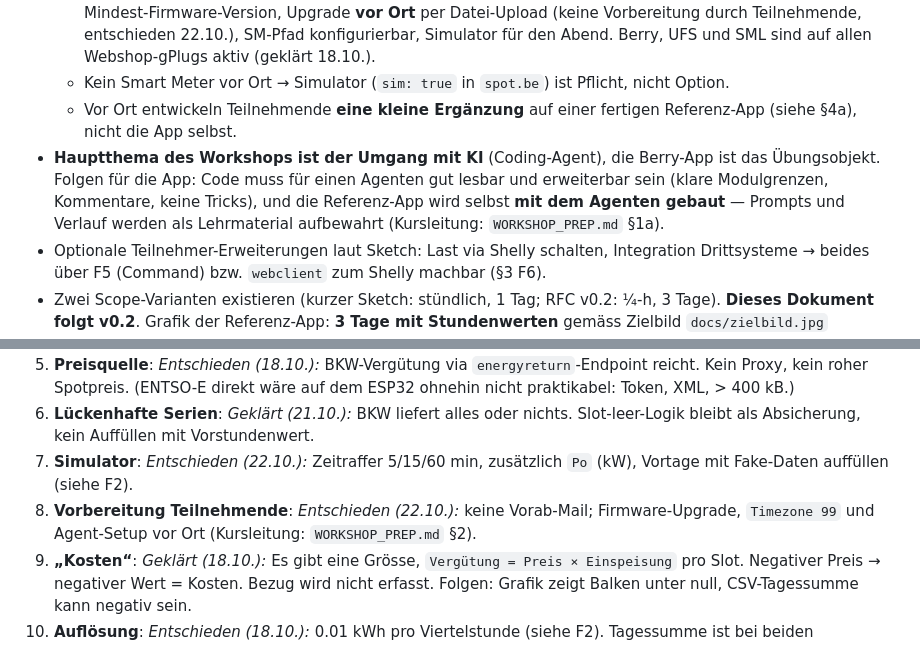
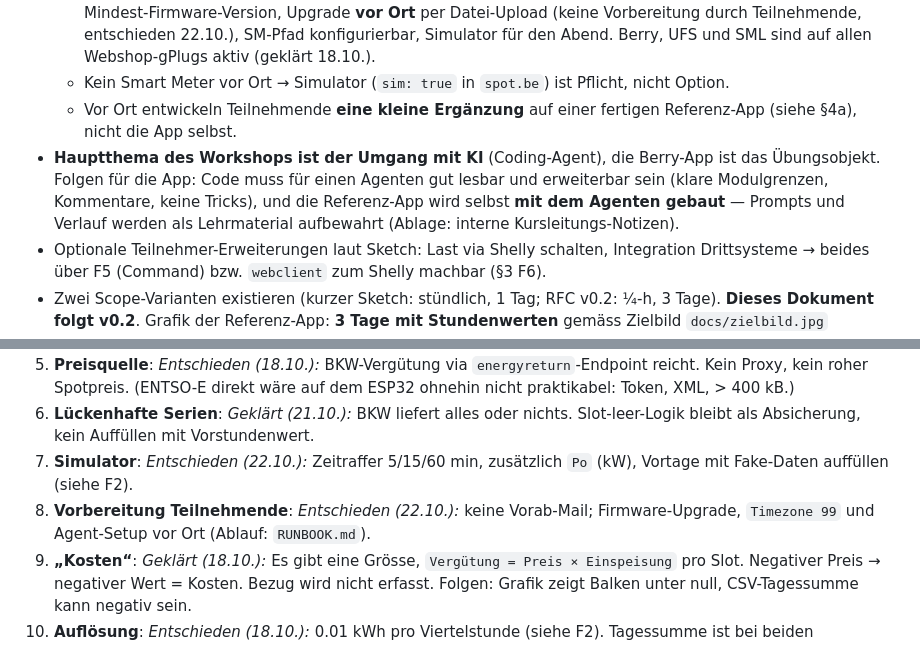
Before and after one commit to jluthiger/gplug-workshop, a Markdown page: INTENT.md, 2 parts joined by grey strips. GitHub-like rendering.

Commit message:
INTENT: drop references to internal WORKSHOP_PREP.md
The file is not in the participant repo; point to RUNBOOK.md instead.

Co-Authored-By: Claude Fable 5.1 <noreply@anthropic.com>

```diff
--- a/INTENT.md
+++ b/INTENT.md
@@ -17,7 +17,7 @@ Zweck dieses Dokuments: verbindliche Beschreibung *was* die Tasmota-Berry-App le
   - Geräte kommen mit unterschiedlicher Firmware-**Version**, Heim-WLAN und realer SM-Konfiguration → Mindest-Firmware-Version, Upgrade **vor Ort** per Datei-Upload (keine Vorbereitung durch Teilnehmende, entschieden 22.10.), SM-Pfad konfigurierbar, Simulator für den Abend. Berry, UFS und SML sind auf allen Webshop-gPlugs aktiv (geklärt 18.10.).
   - Kein Smart Meter vor Ort → Simulator (`sim: true` in `spot.be`) ist Pflicht, nicht Option.
   - Vor Ort entwickeln Teilnehmende **eine kleine Ergänzung** auf einer fertigen Referenz-App (siehe §4a), nicht die App selbst.
-- **Hauptthema des Workshops ist der Umgang mit KI** (Coding-Agent), die Berry-App ist das Übungsobjekt. Folgen für die App: Code muss für einen Agenten gut lesbar und erweiterbar sein (klare Modulgrenzen, Kommentare, keine Tricks), und die Referenz-App wird selbst **mit dem Agenten gebaut** — Prompts und Verlauf werden als Lehrmaterial aufbewahrt (Kursleitung: `WORKSHOP_PREP.md` §1a).
+- **Hauptthema des Workshops ist der Umgang mit KI** (Coding-Agent), die Berry-App ist das Übungsobjekt. Folgen für die App: Code muss für einen Agenten gut lesbar und erweiterbar sein (klare Modulgrenzen, Kommentare, keine Tricks), und die Referenz-App wird selbst **mit dem Agenten gebaut** — Prompts und Verlauf werden als Lehrmaterial aufbewahrt (Ablage: interne Kursleitungs-Notizen).
 - Optionale Teilnehmer-Erweiterungen laut Sketch: Last via Shelly schalten, Integration Drittsysteme → beides über F5 (Command) bzw. `webclient` zum Shelly machbar (§3 F6).
 - Zwei Scope-Varianten existieren (kurzer Sketch: stündlich, 1 Tag; RFC v0.2: ¼-h, 3 Tage). **Dieses Dokument folgt v0.2**. Grafik der Referenz-App: **3 Tage mit Stundenwerten** gemäss Zielbild `docs/zielbild.jpg` (entschieden 22.10., ersetzt „zuerst 1 Tag“ vom 18.10.).
 
@@ -193,7 +193,7 @@ Die Übungen sind so gewählt, dass sie den Datenfluss nicht verändern (nur Dar
 8. **Preisquelle**: *Entschieden (18.10.):* BKW-Vergütung via `energyreturn`-Endpoint reicht. Kein Proxy, kein roher Spotpreis. (ENTSO-E direkt wäre auf dem ESP32 ohnehin nicht praktikabel: Token, XML, > 400 kB.)
 9. **Lückenhafte Serien**: *Geklärt (21.10.):* BKW liefert alles oder nichts. Slot-leer-Logik bleibt als Absicherung, kein Auffüllen mit Vorstundenwert.
 10. **Simulator**: *Entschieden (22.10.):* Zeitraffer 5/15/60 min, zusätzlich `Po` (kW), Vortage mit Fake-Daten auffüllen (siehe F2).
-11. **Vorbereitung Teilnehmende**: *Entschieden (22.10.):* keine Vorab-Mail; Firmware-Upgrade, `Timezone 99` und Agent-Setup vor Ort (Kursleitung: `WORKSHOP_PREP.md` §2).
+11. **Vorbereitung Teilnehmende**: *Entschieden (22.10.):* keine Vorab-Mail; Firmware-Upgrade, `Timezone 99` und Agent-Setup vor Ort (Ablauf: `RUNBOOK.md`).
 4. **„Kosten“**: *Geklärt (18.10.):* Es gibt eine Grösse, `Vergütung = Preis × Einspeisung` pro Slot. Negativer Preis → negativer Wert = Kosten. Bezug wird nicht erfasst. Folgen: Grafik zeigt Balken unter null, CSV-Tagessumme kann negativ sein.
 5. **Auflösung**: *Entschieden (18.10.):* 0.01 kWh pro Viertelstunde (siehe F2). Tagessumme ist bei beiden Auflösungen auf ±1 Einheit genau, da auf Zählerständen gerundet wird; der Unterschied liegt nur in der Darstellung pro Slot.
 6. **Command-Format**: *Entschieden (18.10.):* stündlich als Default, `SpotPrices 15` liefert Viertelstundenwerte, Feld `Res` kennzeichnet die Auflösung (siehe F5).
```
